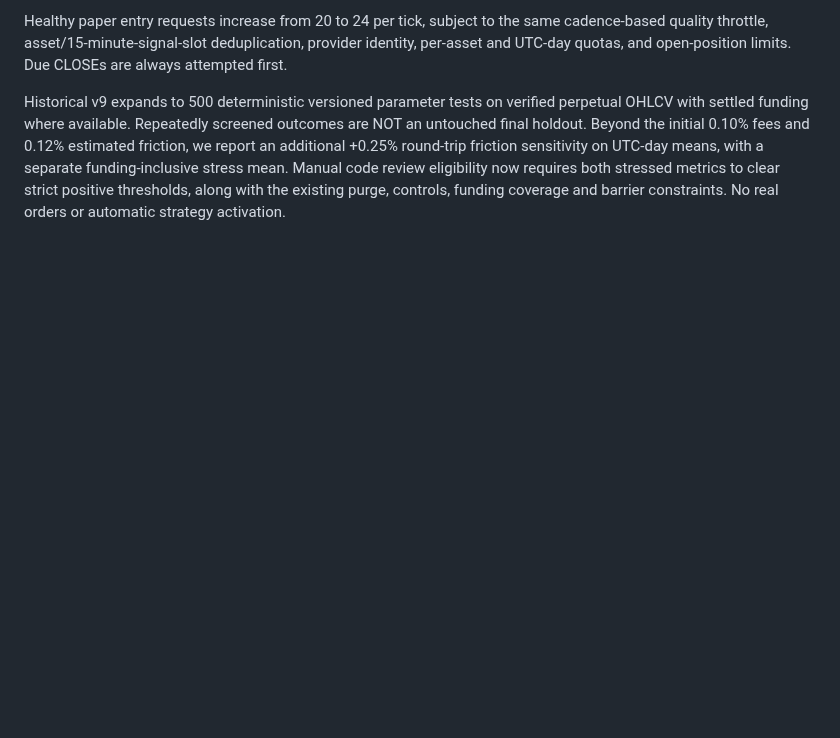
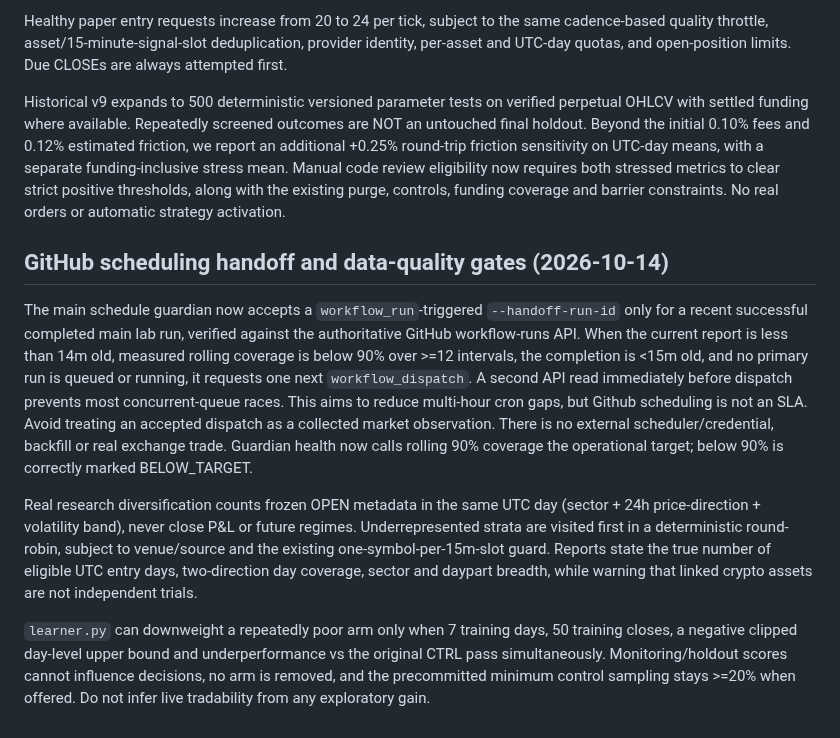
Before and after one commit to 0xzein-eth/crypto-strategy-lab, a Markdown page: OPS_RELIABILITY.md, the part around the change. GitHub-like rendering; blank space fills up the shorter version.

Commit message:
quality: auditable handoff state, align 90% coverage health gate and docs

```diff
--- a/OPS_RELIABILITY.md
+++ b/OPS_RELIABILITY.md
@@ -379,3 +379,35 @@ review eligibility now requires both stressed metrics to clear
 strict positive thresholds, along with the existing purge, controls,
 funding coverage and barrier constraints. No real orders or
 automatic strategy activation.
+
+
+## GitHub scheduling handoff and data-quality gates (2026-10-14)
+
+The main schedule guardian now accepts a `workflow_run`-triggered
+`--handoff-run-id` only for a recent successful completed main lab
+run, verified against the authoritative GitHub workflow-runs API.
+When the current report is less than 14m old, measured rolling coverage
+is below 90% over >=12 intervals, the completion is <15m old, and no
+primary run is queued or running, it requests one next
+`workflow_dispatch`. A second API read immediately before dispatch
+prevents most concurrent-queue races. This aims to reduce multi-hour
+cron gaps, but Github scheduling is not an SLA. Avoid treating an
+accepted dispatch as a collected market observation. There is no
+external scheduler/credential, backfill or real exchange trade.
+Guardian health now calls rolling 90% coverage the operational target;
+below 90% is correctly marked BELOW_TARGET.
+
+Real research diversification counts frozen OPEN metadata in the same
+UTC day (sector + 24h price-direction + volatility band), never close
+P&L or future regimes. Underrepresented strata are visited first in
+a deterministic round-robin, subject to venue/source and the existing
+one-symbol-per-15m-slot guard. Reports state the true number of eligible
+UTC entry days, two-direction day coverage, sector and daypart breadth,
+while warning that linked crypto assets are not independent trials.
+
+`learner.py` can downweight a repeatedly poor arm only when 7
+training days, 50 training closes, a negative clipped day-level upper
+bound and underperformance vs the original CTRL pass simultaneously.
+Monitoring/holdout scores cannot influence decisions, no arm is
+removed, and the precommitted minimum control sampling stays >=20%
+when offered. Do not infer live tradability from any exploratory gain.
```
